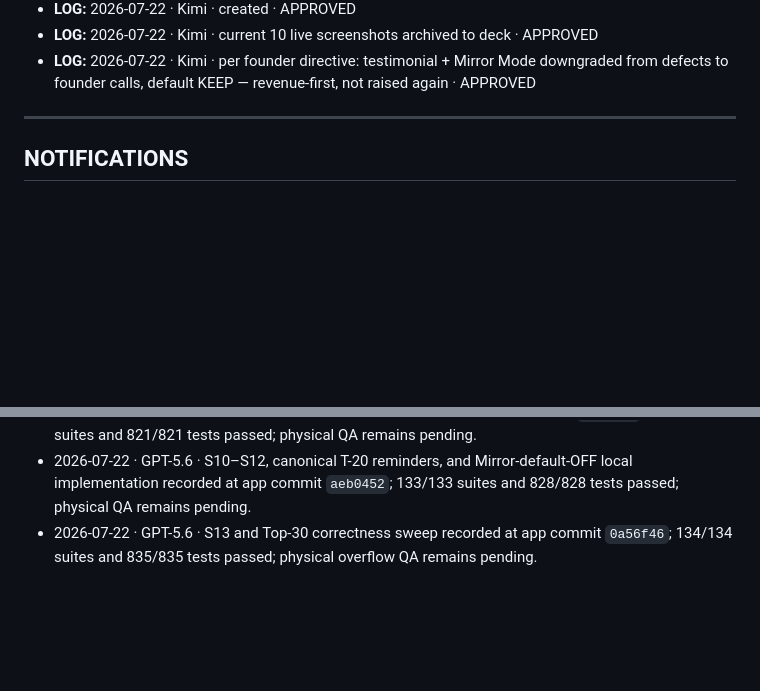
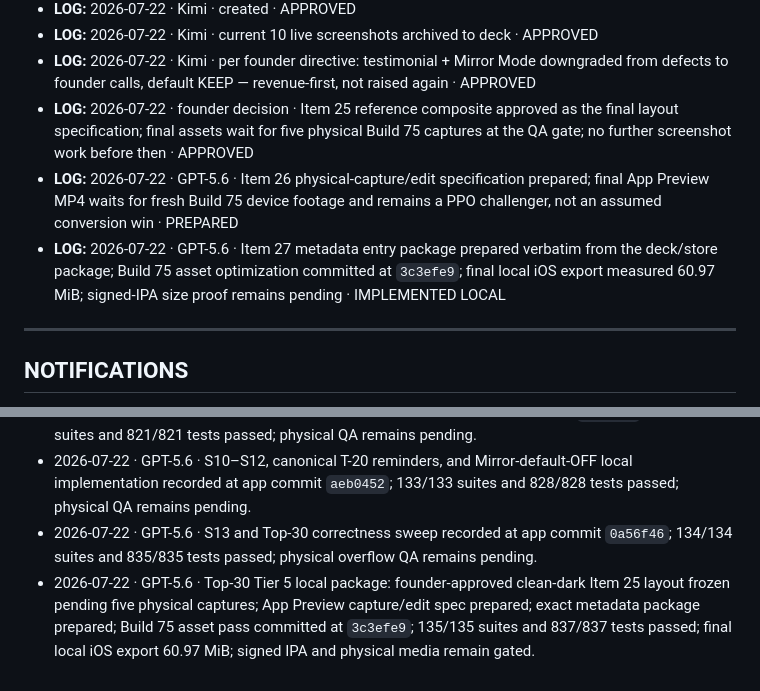
Before and after one commit to admin1-design/phalanx-copy, a Markdown page: PHALANX-copy-deck.md, 2 parts joined by grey strips. Drawn GitHub-style; blank space fills up the shorter version.

Commit message:
docs: record Top-30 Tier 5 store gate

```diff
--- a/PHALANX-copy-deck.md
+++ b/PHALANX-copy-deck.md
@@ -204,6 +204,9 @@
 - **LOG:** 2026-07-22 · Kimi · created · APPROVED
 - **LOG:** 2026-07-22 · Kimi · current 10 live screenshots archived to deck · APPROVED
 - **LOG:** 2026-07-22 · Kimi · per founder directive: testimonial + Mirror Mode downgraded from defects to founder calls, default KEEP — revenue-first, not raised again · APPROVED
+- **LOG:** 2026-07-22 · founder decision · Item 25 reference composite approved as the final layout specification; final assets wait for five physical Build 75 captures at the QA gate; no further screenshot work before then · APPROVED
+- **LOG:** 2026-07-22 · GPT-5.6 · Item 26 physical-capture/edit specification prepared; final App Preview MP4 waits for fresh Build 75 device footage and remains a PPO challenger, not an assumed conversion win · PREPARED
+- **LOG:** 2026-07-22 · GPT-5.6 · Item 27 metadata entry package prepared verbatim from the deck/store package; Build 75 asset optimization committed at `3c3efe9`; final local iOS export measured 60.97 MiB; signed-IPA size proof remains pending · IMPLEMENTED LOCAL
 
 ---
 
@@ -231,3 +234,4 @@
 - 2026-07-22 · GPT-5.6 · S01–S09 local implementation recorded at app commit `a18c13f`; 132/132 suites and 821/821 tests passed; physical QA remains pending.
 - 2026-07-22 · GPT-5.6 · S10–S12, canonical T-20 reminders, and Mirror-default-OFF local implementation recorded at app commit `aeb0452`; 133/133 suites and 828/828 tests passed; physical QA remains pending.
 - 2026-07-22 · GPT-5.6 · S13 and Top-30 correctness sweep recorded at app commit `0a56f46`; 134/134 suites and 835/835 tests passed; physical overflow QA remains pending.
+- 2026-07-22 · GPT-5.6 · Top-30 Tier 5 local package: founder-approved clean-dark Item 25 layout frozen pending five physical captures; App Preview capture/edit spec prepared; exact metadata package prepared; Build 75 asset pass committed at `3c3efe9`; 135/135 suites and 837/837 tests passed; final local iOS export 60.97 MiB; signed IPA and physical media remain gated.
```
